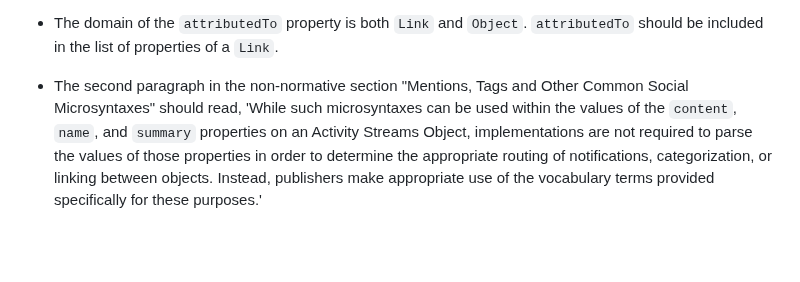
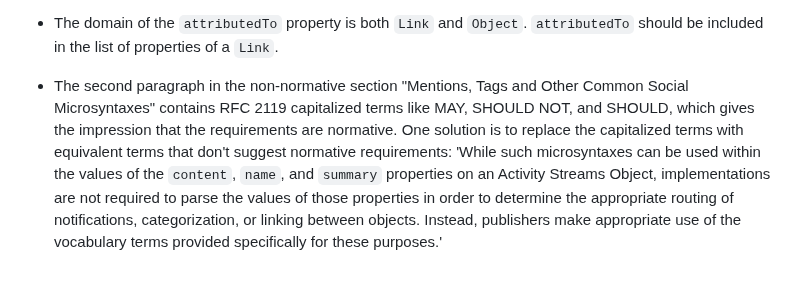
Before and after one commit to w3c/activitystreams, a Markdown page: ERRATA.md, the part around the change. Drawn GitHub-style; blank space fills up the shorter version.

Commit message:
Clarify non-normative section on microsyntaxes
Put erratum on microsyntax section into problem/possible solution format.

```diff
--- a/ERRATA.md
+++ b/ERRATA.md
@@ -81,4 +81,4 @@ This document includes errata for the [Activity Streams](https://www.w3.org/TR/a
 
   - The domain of the `attributedTo` property is both `Link` and `Object`. `attributedTo` should be included in the list of properties of a `Link`.
 
-  - The second paragraph in the non-normative section "Mentions, Tags and Other Common Social Microsyntaxes" should read, 'While such microsyntaxes can be used within the values of the `content`, `name`, and `summary` properties on an Activity Streams Object, implementations are not required to parse the values of those properties in order to determine the appropriate routing of notifications, categorization, or linking between objects. Instead, publishers make appropriate use of the vocabulary terms provided specifically for these purposes.'
+  - The second paragraph in the non-normative section "Mentions, Tags and Other Common Social Microsyntaxes" contains RFC 2119 capitalized terms like MAY, SHOULD NOT, and SHOULD, which gives the impression that the requirements are normative. One solution is to replace the capitalized terms with equivalent terms that don't suggest normative requirements: 'While such microsyntaxes can be used within the values of the `content`, `name`, and `summary` properties on an Activity Streams Object, implementations are not required to parse the values of those properties in order to determine the appropriate routing of notifications, categorization, or linking between objects. Instead, publishers make appropriate use of the vocabulary terms provided specifically for these purposes.'
```
